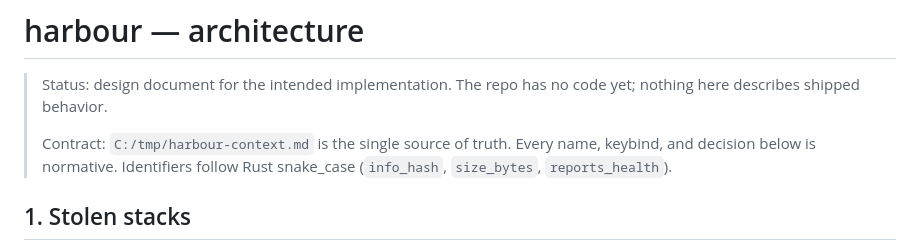
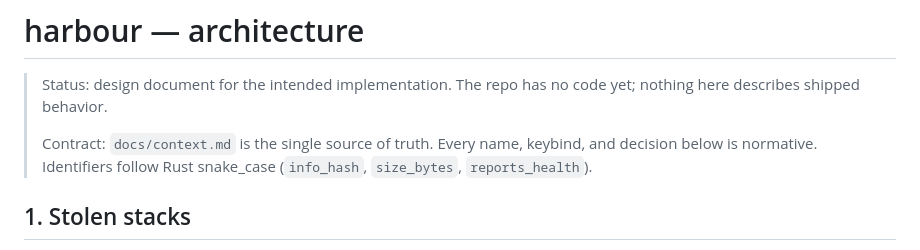
Before and after one commit to Ishannaik/harbour, a Markdown page: docs/architecture.md, the part around the change. GitHub-like rendering.

Commit message:
docs: commit shared context as docs/context.md, fix citations

```diff
--- a/docs/architecture.md
+++ b/docs/architecture.md
@@ -3,7 +3,7 @@
 > Status: design document for the intended implementation. The repo has no code
 > yet; nothing here describes shipped behavior.
 >
-> Contract: `C:/tmp/harbour-context.md` is the single source of truth. Every
+> Contract: `docs/context.md` is the single source of truth. Every
 > name, keybind, and decision below is normative. Identifiers follow Rust
 > snake_case (`info_hash`, `size_bytes`, `reports_health`).
 
```
Also changed, not shown: docs/context.md (added, +142 -0 lines).
